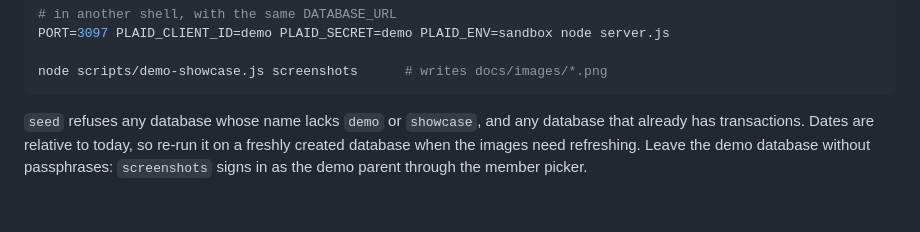
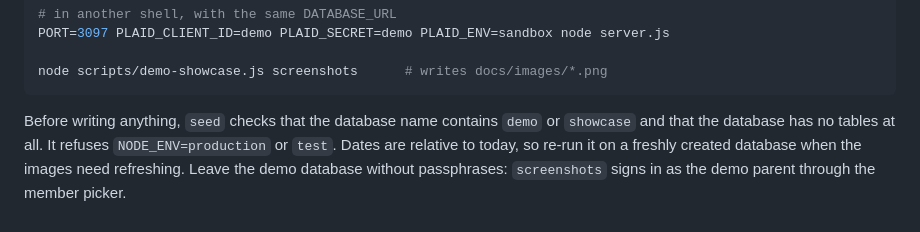
Before and after one commit to eforbell/familyPulse, a Markdown page: docs/development.md, the part around the change. GitHub-like rendering.

````diff
--- a/docs/development.md
+++ b/docs/development.md
@@ -193,4 +193,4 @@ PORT=3097 PLAID_CLIENT_ID=demo PLAID_SECRET=demo PLAID_ENV=sandbox node server.j
 node scripts/demo-showcase.js screenshots      # writes docs/images/*.png
 ```
 
-`seed` refuses any database whose name lacks `demo` or `showcase`, and any database that already has transactions. Dates are relative to today, so re-run it on a freshly created database when the images need refreshing. Leave the demo database without passphrases: `screenshots` signs in as the demo parent through the member picker.
+Before writing anything, `seed` checks that the database name contains `demo` or `showcase` and that the database has no tables at all. It refuses `NODE_ENV=production` or `test`. Dates are relative to today, so re-run it on a freshly created database when the images need refreshing. Leave the demo database without passphrases: `screenshots` signs in as the demo parent through the member picker.
````
Also changed, not shown: README.md (+8 -5 lines), docs/images/budget.png, docs/images/cash-flow-dark.png, docs/images/cash-flow-light.png, docs/images/dashboard.png, docs/images/forecast.png, docs/images/mobile.png, 1 other file.
